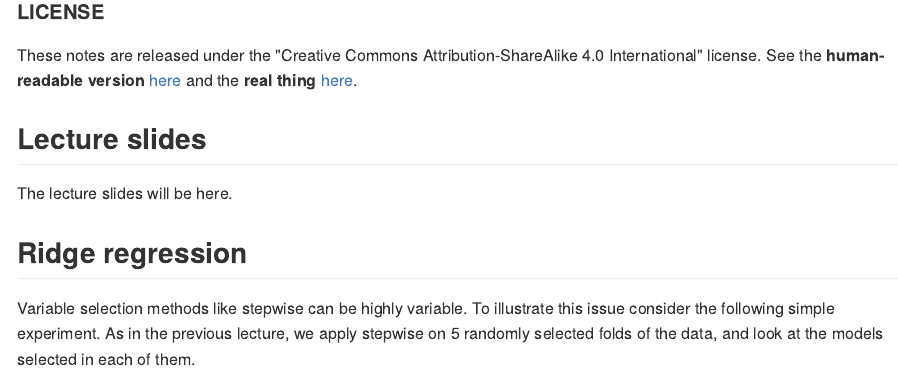
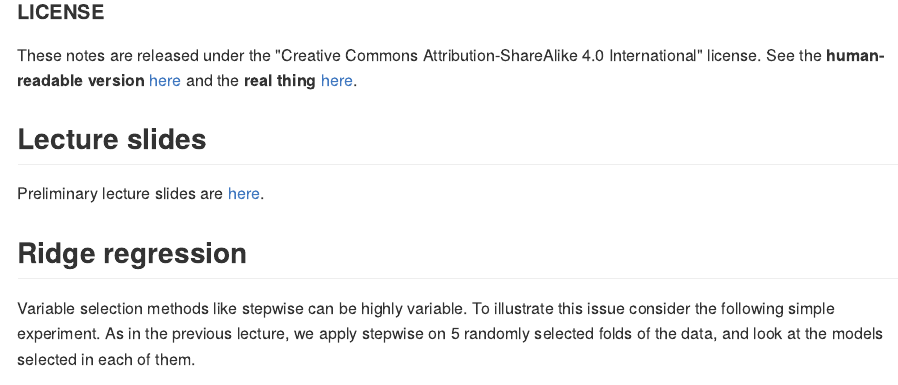
Before and after one commit to msalibian/STAT406, an R Markdown document (Lecture5/README.Rmd): the page in a window 1100 px wide, from 160 px down. The pictures show the output file Lecture5/README.md that the author committed with the source, drawn offline in the style of GitHub.

Commit message:
Preliminary slides for Lec 5

```diff
--- a/Lecture5/README.Rmd
+++ b/Lecture5/README.Rmd
@@ -17,7 +17,7 @@ and the **real thing** [here](https://creativecommons.org/licenses/by-sa/4.0/leg
 
 ## Lecture slides
 
-The lecture slides will be here.
+Preliminary lecture slides are [here](STAT406-18-lecture-5-preliminary.pdf).
 
 ## Ridge regression
 
```
Also changed, not shown: Lecture5/README.md, Lecture5/STAT406-18-lecture-5-preliminary.pdf (added).
